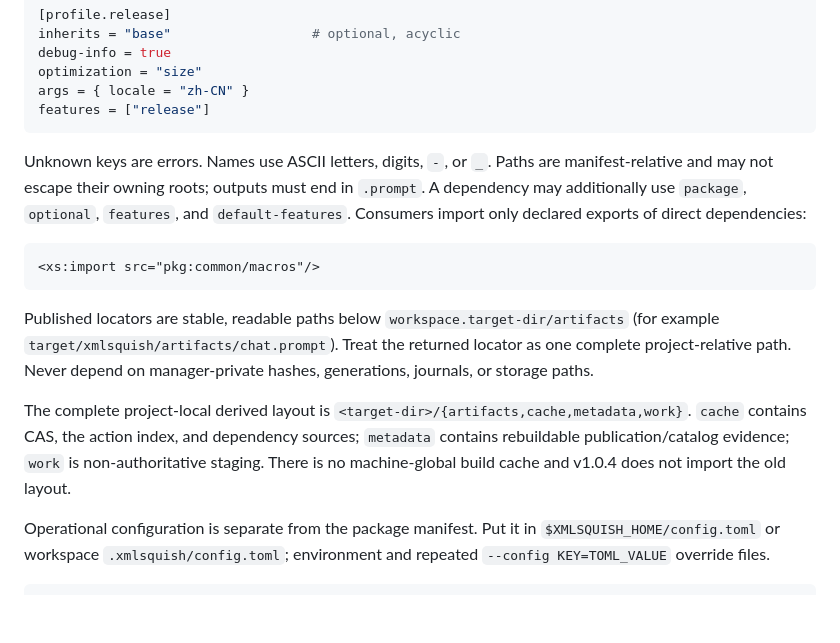
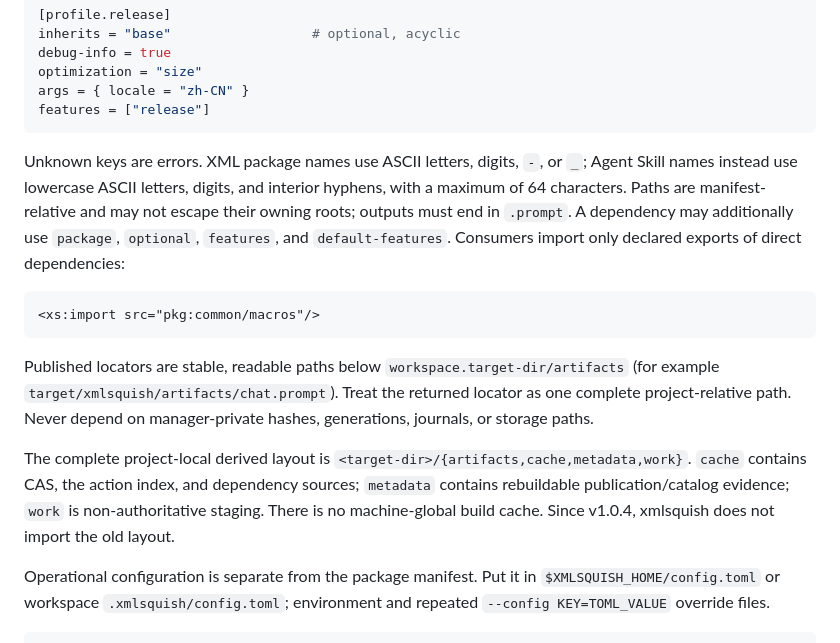
Before and after one commit to kleedaisuki/prompt-squish, a Markdown page: SKILL.md, the part around one of its changes. Rendered like a GitHub page; blank space fills up the shorter version.

````diff
--- a/SKILL.md
+++ b/SKILL.md
@@ -103,7 +124,7 @@ args = { locale = "zh-CN" }
 features = ["release"]
 ```
 
-Unknown keys are errors. Names use ASCII letters, digits, `-`, or `_`. Paths are manifest-relative and may not escape their owning roots; outputs must end in `.prompt`. A dependency may additionally use `package`, `optional`, `features`, and `default-features`. Consumers import only declared exports of direct dependencies:
+Unknown keys are errors. XML package names use ASCII letters, digits, `-`, or `_`; Agent Skill names instead use lowercase ASCII letters, digits, and interior hyphens, with a maximum of 64 characters. Paths are manifest-relative and may not escape their owning roots; outputs must end in `.prompt`. A dependency may additionally use `package`, `optional`, `features`, and `default-features`. Consumers import only declared exports of direct dependencies:
 
 ```xml
 <xs:import src="pkg:common/macros"/>
@@ -111,7 +132,7 @@ Unknown keys are errors. Names use ASCII letters, digits, `-`, or `_`. Paths are
 
 Published locators are stable, readable paths below `workspace.target-dir/artifacts` (for example `target/xmlsquish/artifacts/chat.prompt`). Treat the returned locator as one complete project-relative path. Never depend on manager-private hashes, generations, journals, or storage paths.
 
-The complete project-local derived layout is `<target-dir>/{artifacts,cache,metadata,work}`. `cache` contains CAS, the action index, and dependency sources; `metadata` contains rebuildable publication/catalog evidence; `work` is non-authoritative staging. There is no machine-global build cache and v1.0.4 does not import the old layout.
+The complete project-local derived layout is `<target-dir>/{artifacts,cache,metadata,work}`. `cache` contains CAS, the action index, and dependency sources; `metadata` contains rebuildable publication/catalog evidence; `work` is non-authoritative staging. There is no machine-global build cache. Since v1.0.4, xmlsquish does not import the old layout.
 
 Operational configuration is separate from the package manifest. Put it in `$XMLSQUISH_HOME/config.toml` or workspace `.xmlsquish/config.toml`; environment and repeated `--config KEY=TOML_VALUE` override files.
 
````
Also changed, not shown: other parts of SKILL.md (+33 -12 lines).
